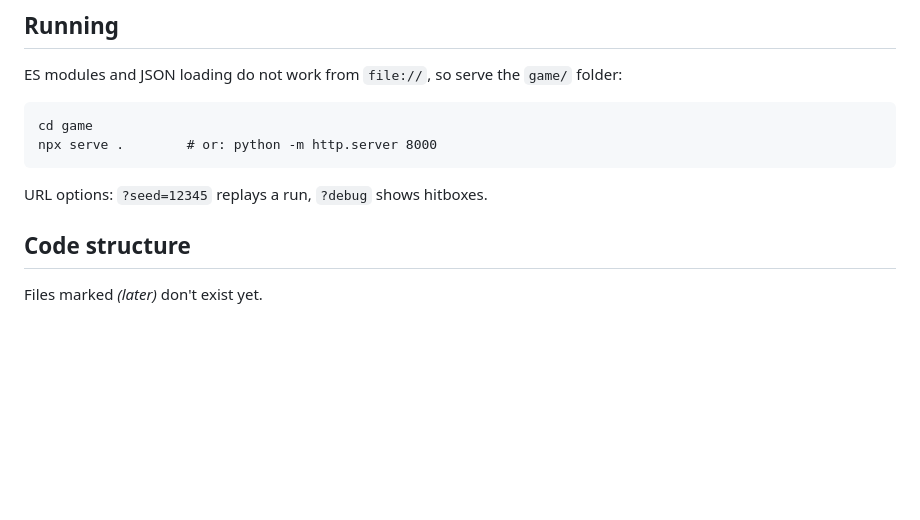
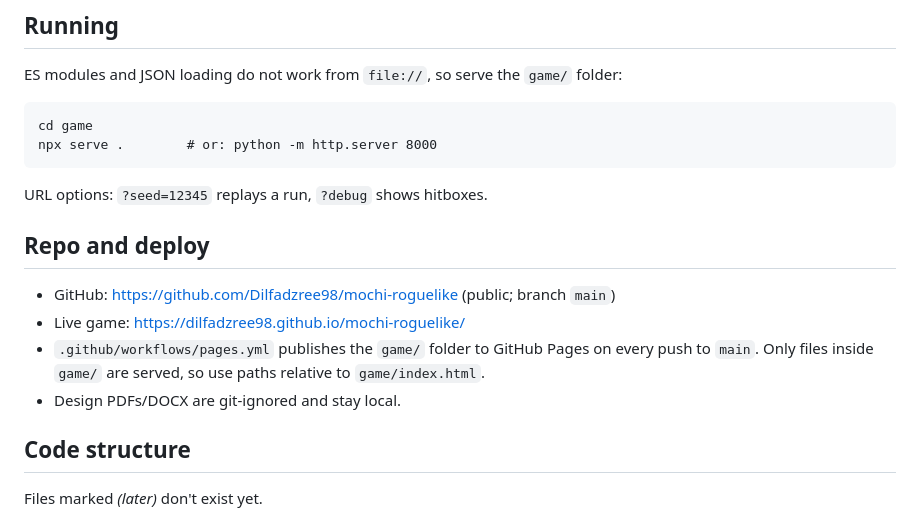
Before and after one commit to Dilfadzree98/mochi-roguelike, a Markdown page: CLAUDE.md, the part around the change. Rendered like a GitHub page; blank space fills up the shorter version.

Commit message:
Document repo and GitHub Pages deploy in CLAUDE.md
Co-Authored-By: Claude Opus 5.5 <noreply@anthropic.com>

````diff
--- a/CLAUDE.md
+++ b/CLAUDE.md
@@ -31,6 +31,13 @@ npx serve .        # or: python -m http.server 8000
 ```
 
 URL options: `?seed=12345` replays a run, `?debug` shows hitboxes.
+
+## Repo and deploy
+
+- GitHub: https://github.com/Dilfadzree98/mochi-roguelike (public; branch `main`)
+- Live game: https://dilfadzree98.github.io/mochi-roguelike/
+- `.github/workflows/pages.yml` publishes the `game/` folder to GitHub Pages on every push to `main`. Only files inside `game/` are served, so use paths relative to `game/index.html`.
+- Design PDFs/DOCX are git-ignored and stay local.
 
 ## Code structure
 
````
